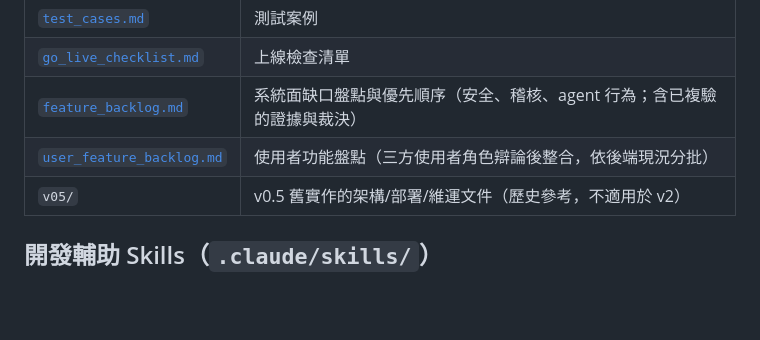
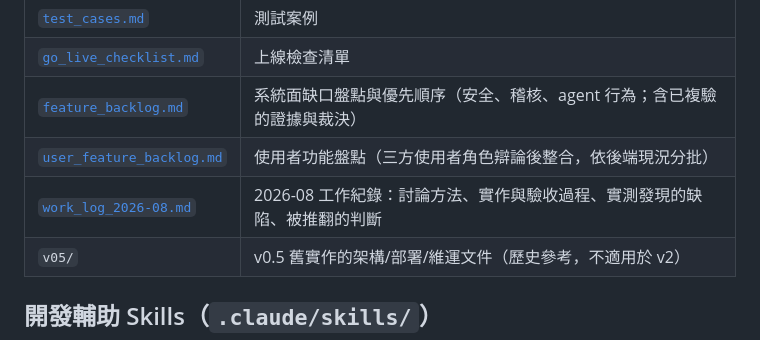
Before and after one commit to jjaass9507/SQL_agent, a Markdown page: README.md, the part around the change. Rendered like a GitHub page; blank space fills up the shorter version.

```diff
--- a/README.md
+++ b/README.md
@@ -76,6 +76,7 @@
 | [`go_live_checklist.md`](docs/go_live_checklist.md) | 上線檢查清單 |
 | [`feature_backlog.md`](docs/feature_backlog.md) | 系統面缺口盤點與優先順序（安全、稽核、agent 行為；含已複驗的證據與裁決） |
 | [`user_feature_backlog.md`](docs/user_feature_backlog.md) | 使用者功能盤點（三方使用者角色辯論後整合，依後端現況分批） |
+| [`work_log_2026-08.md`](docs/work_log_2026-08.md) | 2026-08 工作紀錄：討論方法、實作與驗收過程、實測發現的缺陷、被推翻的判斷 |
 | `v05/` | v0.5 舊實作的架構/部署/維運文件（歷史參考，不適用於 v2） |
 
 ## 開發輔助 Skills（`.claude/skills/`）
```
Also changed, not shown: docs/work_log_2026-08.md (added, +268 -0 lines).
